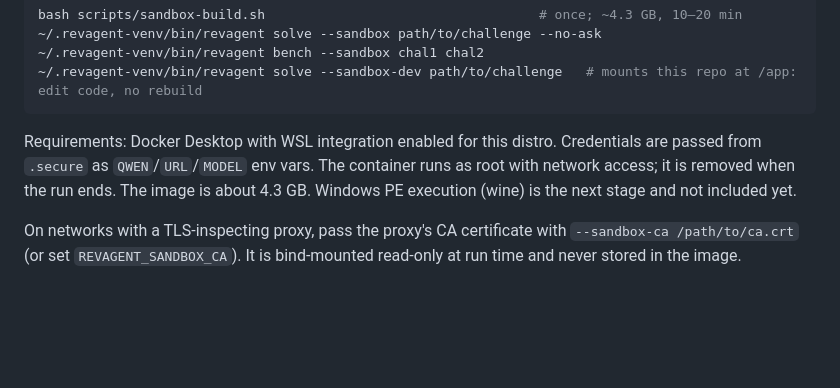
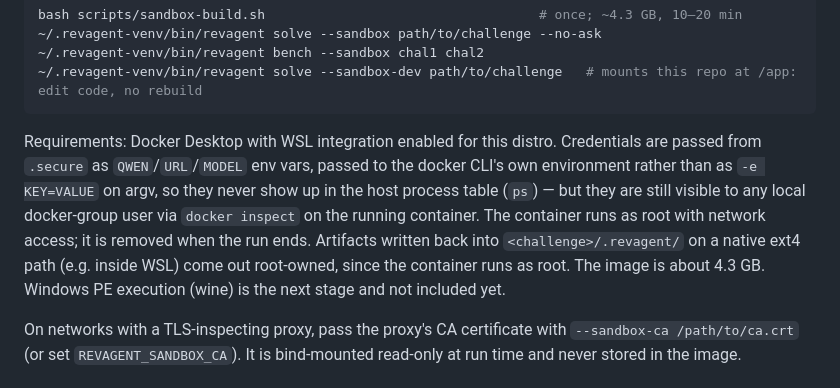
Before and after one commit to DAADAISMYLIFE/revagent, a Markdown page: README.md, the part around the change. Rendered like a GitHub page; blank space fills up the shorter version.

Commit message:
docs: record final-fix-list rulings; README credential/ownership caveats
M10: append a "수정 이력 (구현 중 판결)" section to the sandbox design
spec, correcting the original §2 estimate (image is ~4.3GB, not 2.2GB)
and documenting the decisions this fix wave made or confirmed: the
runtime-only extra-CA mount via docker/entrypoint.sh (R5,
--sandbox-ca / REVAGENT_SANDBOX_CA), JDK via the eclipse-temurin
multi-stage COPY (R4), radare2 from an upstream .deb, the pinned pip
stack + openai + GHIDRA_URL (R6/R7), credentials passed by env NAME
with values only in the docker CLI's own environment (not argv),
check_docker's timeouts, and bench's stale-result guard (R2).

README: note that credentials are still visible to any local
docker-group user via `docker inspect` on the running container (argv
hiding only protects against `ps`), and that artifacts written into
`<challenge>/.revagent/` come out root-owned on a native ext4 path,
since the container runs as root.

Co-Authored-By: Claude Fable 5.1 <noreply@anthropic.com>

````diff
--- a/README.md
+++ b/README.md
@@ -58,8 +58,12 @@ bash scripts/sandbox-build.sh                                   # once; ~4.3 GB,
 ~/.revagent-venv/bin/revagent solve --sandbox-dev path/to/challenge   # mounts this repo at /app: edit code, no rebuild
 ```
 Requirements: Docker Desktop with WSL integration enabled for this distro. Credentials are passed from
-`.secure` as `QWEN`/`URL`/`MODEL` env vars. The container runs as root with network access; it is
-removed when the run ends. The image is about 4.3 GB. Windows PE execution (wine) is the next stage and not included yet.
+`.secure` as `QWEN`/`URL`/`MODEL` env vars, passed to the docker CLI's own environment rather than as
+`-e KEY=VALUE` on argv, so they never show up in the host process table (`ps`) — but they are still
+visible to any local docker-group user via `docker inspect` on the running container. The container
+runs as root with network access; it is removed when the run ends. Artifacts written back into
+`<challenge>/.revagent/` on a native ext4 path (e.g. inside WSL) come out root-owned, since the
+container runs as root. The image is about 4.3 GB. Windows PE execution (wine) is the next stage and not included yet.
 
 On networks with a TLS-inspecting proxy, pass the proxy's CA certificate with `--sandbox-ca /path/to/ca.crt`
 (or set `REVAGENT_SANDBOX_CA`). It is bind-mounted read-only at run time and never stored in the image.
````
Also changed, not shown: 1 other file.
